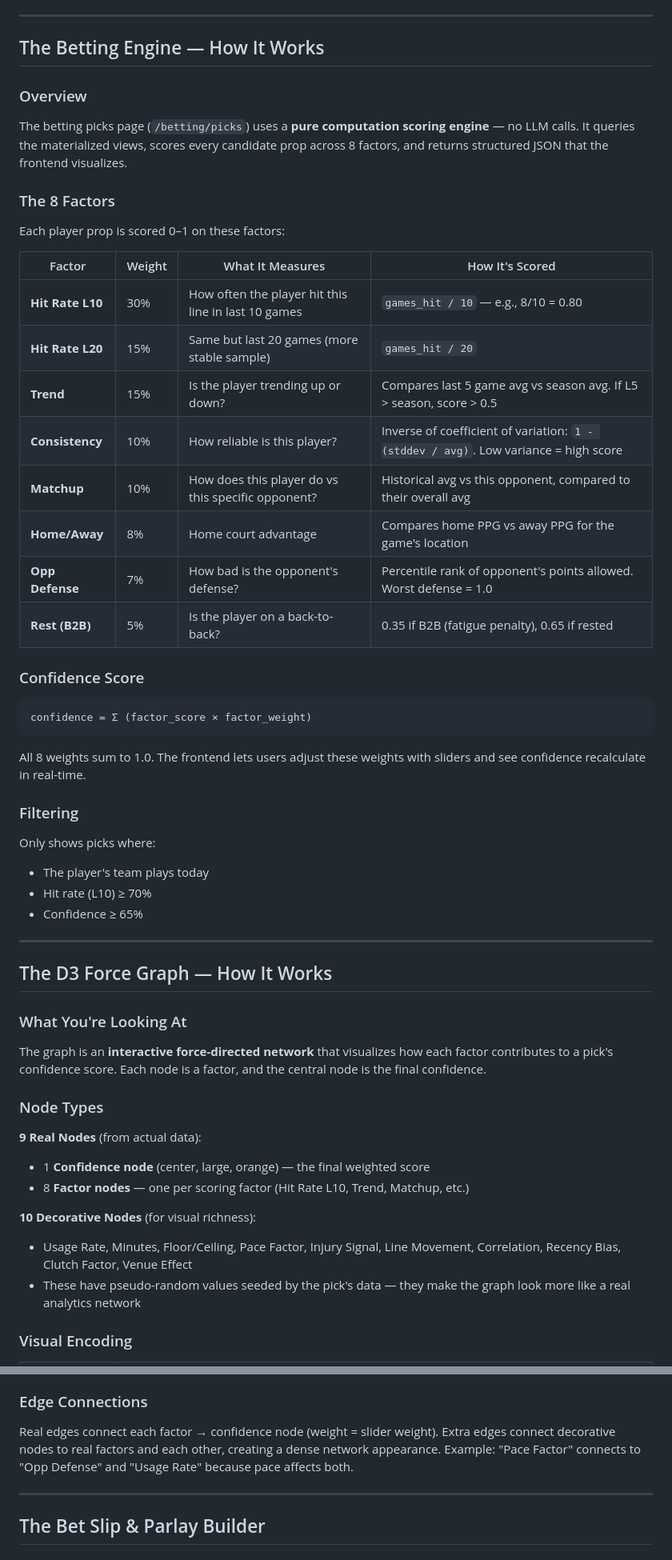
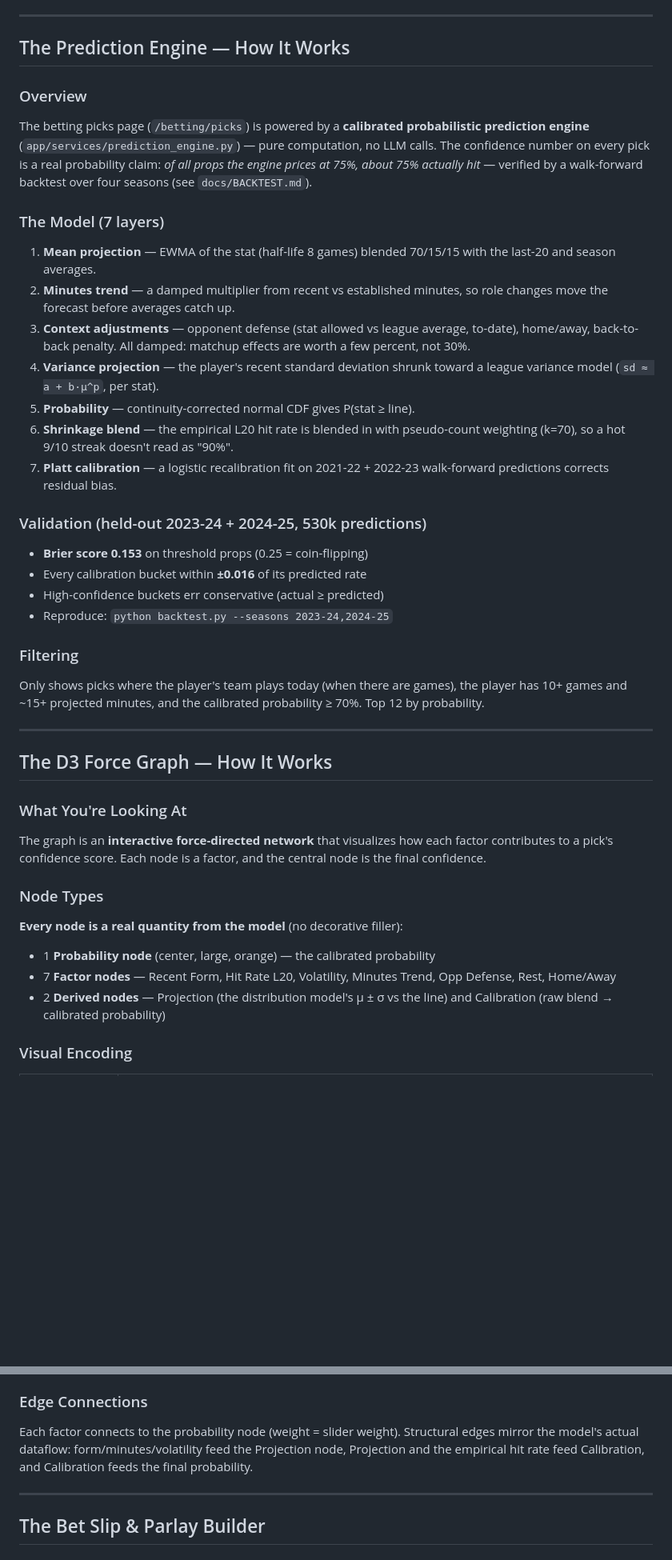
Before and after one commit to wilson-li3/nba-agent, a Markdown page: PROJECT_OVERVIEW.md, 2 parts joined by grey strips. Shown at 80% size. Rendered like a GitHub page; blank space fills up the shorter version.

````diff
--- a/PROJECT_OVERVIEW.md
+++ b/PROJECT_OVERVIEW.md
@@ -81,41 +83,32 @@ User Question
 
 ---
 
-## The Betting Engine — How It Works
+## The Prediction Engine — How It Works
 
 ### Overview
 
-The betting picks page (`/betting/picks`) uses a **pure computation scoring engine** — no LLM calls. It queries the materialized views, scores every candidate prop across 8 factors, and returns structured JSON that the frontend visualizes.
+The betting picks page (`/betting/picks`) is powered by a **calibrated probabilistic prediction engine** (`app/services/prediction_engine.py`) — pure computation, no LLM calls. The confidence number on every pick is a real probability claim: *of all props the engine prices at 75%, about 75% actually hit* — verified by a walk-forward backtest over four seasons (see `docs/BACKTEST.md`).
 
-### The 8 Factors
+### The Model (7 layers)
 
-Each player prop is scored 0–1 on these factors:
+1. **Mean projection** — EWMA of the stat (half-life 8 games) blended 70/15/15 with the last-20 and season averages.
+2. **Minutes trend** — a damped multiplier from recent vs established minutes, so role changes move the forecast before averages catch up.
+3. **Context adjustments** — opponent defense (stat allowed vs league average, to-date), home/away, back-to-back penalty. All damped: matchup effects are worth a few percent, not 30%.
+4. **Variance projection** — the player's recent standard deviation shrunk toward a league variance model (`sd ≈ a + b·μ^p`, per stat).
+5. **Probability** — continuity-corrected normal CDF gives P(stat ≥ line).
+6. **Shrinkage blend** — the empirical L20 hit rate is blended in with pseudo-count weighting (k=70), so a hot 9/10 streak doesn't read as "90%".
+7. **Platt calibration** — a logistic recalibration fit on 2021-22 + 2022-23 walk-forward predictions corrects residual bias.
 
-| Factor | Weight | What It Measures | How It's Scored |
-|--------|--------|-----------------|-----------------|
-| **Hit Rate L10** | 30% | How often the player hit this line in last 10 games | `games_hit / 10` — e.g., 8/10 = 0.80 |
-| **Hit Rate L20** | 15% | Same but last 20 games (more stable sample) | `games_hit / 20` |
-| **Trend** | 15% | Is the player trending up or down? | Compares last 5 game avg vs season avg. If L5 > season, score > 0.5 |
-| **Consistency** | 10% | How reliable is this player? | Inverse of coefficient of variation: `1 - (stddev / avg)`. Low variance = high score |
-| **Matchup** | 10% | How does this player do vs this specific opponent? | Historical avg vs this opponent, compared to their overall avg |
-| **Home/Away** | 8% | Home court advantage | Compares home PPG vs away PPG for the game's location |
-| **Opp Defense** | 7% | How bad is the opponent's defense? | Percentile rank of opponent's points allowed. Worst defense = 1.0 |
-| **Rest (B2B)** | 5% | Is the player on a back-to-back? | 0.35 if B2B (fatigue penalty), 0.65 if rested |
+### Validation (held-out 2023-24 + 2024-25, 530k predictions)
 
-### Confidence Score
-
-```
-confidence = Σ (factor_score × factor_weight)
-```
-
-All 8 weights sum to 1.0. The frontend lets users adjust these weights with sliders and see confidence recalculate in real-time.
+- **Brier score 0.153** on threshold props (0.25 = coin-flipping)
+- Every calibration bucket within **±0.016** of its predicted rate
+- High-confidence buckets err conservative (actual ≥ predicted)
+- Reproduce: `python backtest.py --seasons 2023-24,2024-25`
 
 ### Filtering
 
-Only shows picks where:
-- The player's team plays today
-- Hit rate (L10) ≥ 70%
-- Confidence ≥ 65%
+Only shows picks where the player's team plays today (when there are games), the player has 10+ games and ~15+ projected minutes, and the calibrated probability ≥ 70%. Top 12 by probability.
 
 ---
 
@@ -127,13 +120,10 @@ The graph is an **interactive force-directed network** that visualizes how each
 
 ### Node Types
 
-**9 Real Nodes** (from actual data):
-- 1 **Confidence node** (center, large, orange) — the final weighted score
-- 8 **Factor nodes** — one per scoring factor (Hit Rate L10, Trend, Matchup, etc.)
-
-**10 Decorative Nodes** (for visual richness):
-- Usage Rate, Minutes, Floor/Ceiling, Pace Factor, Injury Signal, Line Movement, Correlation, Recency Bias, Clutch Factor, Venue Effect
-- These have pseudo-random values seeded by the pick's data — they make the graph look more like a real analytics network
+**Every node is a real quantity from the model** (no decorative filler):
+- 1 **Probability node** (center, large, orange) — the calibrated probability
+- 7 **Factor nodes** — Recent Form, Hit Rate L20, Volatility, Minutes Trend, Opp Defense, Rest, Home/Away
+- 2 **Derived nodes** — Projection (the distribution model's μ ± σ vs the line) and Calibration (raw blend → calibrated probability)
 
 ### Visual Encoding
 
@@ -165,7 +155,7 @@ The simulation scales to fill available space: `scaleFactor = √(containerArea
 
 ### Edge Connections
 
-Real edges connect each factor → confidence node (weight = slider weight). Extra edges connect decorative nodes to real factors and each other, creating a dense network appearance. Example: "Pace Factor" connects to "Opp Defense" and "Usage Rate" because pace affects both.
+Each factor connects to the probability node (weight = slider weight). Structural edges mirror the model's actual dataflow: form/minutes/volatility feed the Projection node, Projection and the empirical hit rate feed Calibration, and Calibration feeds the final probability.
 
 ---
 
````
Also changed, not shown: other parts of PROJECT_OVERVIEW.md (+15 -9 lines), README.md (+2 -1 lines).
